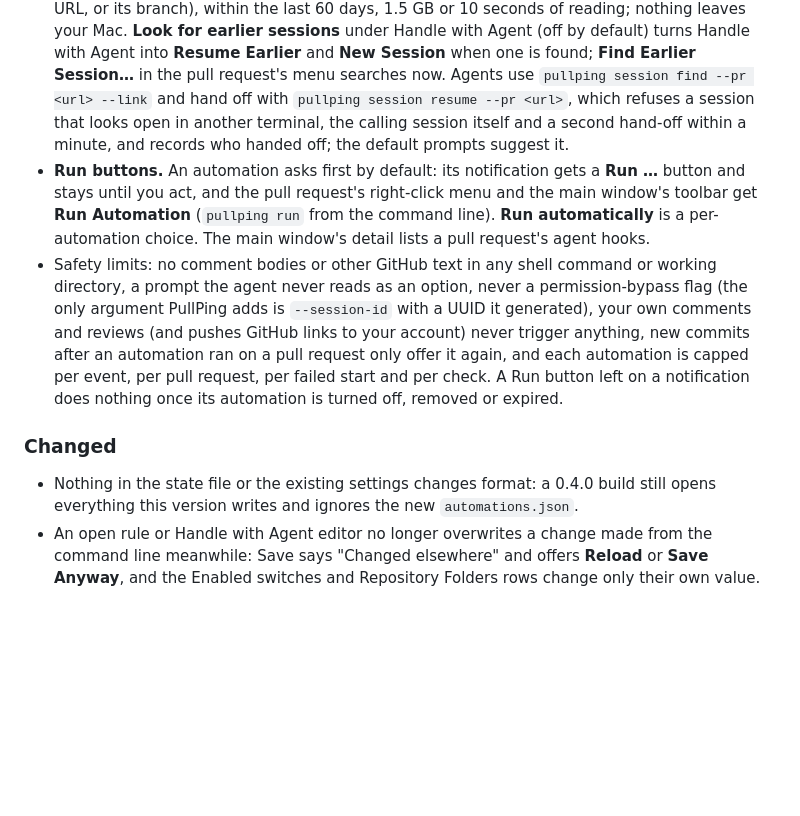
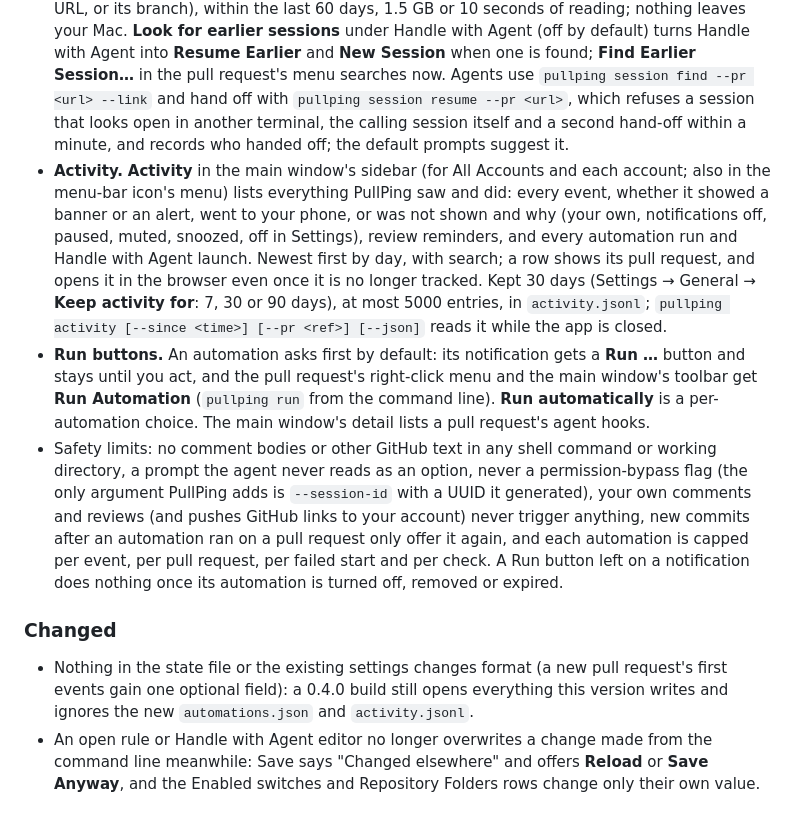
Before and after one commit to roypadina/PullPing, a Markdown page: CHANGELOG.md, the part around the change. Drawn GitHub-style; blank space fills up the shorter version.

```diff
--- a/CHANGELOG.md
+++ b/CHANGELOG.md
@@ -18,11 +18,12 @@ and this project adheres to [Semantic Versioning](https://semver.org/spec/v2.0.0
 - **Repository locator.** `{repo_dir}` is now the clone whose git remote is the repository (`owner/repo`, any host or SSH alias), found up to 3 levels below the repository folders whatever the clone is called (`~/Code/<org>/<repo>`, `~/src/github.com/<owner>/<repo>`, a renamed clone), then a folder named like the repository, then the fallback. A pull request's linked or earlier session's folder wins when it is inside a clone of the repository, and **Repository Overrides** (`pullping automations repos list|set|rm`) win over everything. `pullping automations folders list` shows how many clones PullPing finds. PullPing reads git's own files and never creates worktrees.
 - **Worktree-aware folders.** New placeholders `{branch}` (the pull request's head branch, GitHub text: prompts only), `{worktree_dir}` (the worktree with that branch checked out, else the main worktree), `{main_dir}` and `{repo_root}` (the repository folder that holds the clone). Handle with Agent's default prompt names the worktree. Resume Session whose folder is gone starts in `{worktree_dir}` (Claude Code 2.1.223 and Codex resume by id from anywhere) and says so in Recent Runs; one whose transcript was deleted fails with "The session's transcript is gone".
 - **Earlier sessions.** With no linked session, PullPing can find the local Claude Code or Codex session that worked on a pull request (the record Claude writes when a session creates it, its URL, or its branch), within the last 60 days, 1.5 GB or 10 seconds of reading; nothing leaves your Mac. **Look for earlier sessions** under Handle with Agent (off by default) turns Handle with Agent into **Resume Earlier** and **New Session** when one is found; **Find Earlier Session…** in the pull request's menu searches now. Agents use `pullping session find --pr <url> --link` and hand off with `pullping session resume --pr <url>`, which refuses a session that looks open in another terminal, the calling session itself and a second hand-off within a minute, and records who handed off; the default prompts suggest it.
+- **Activity.** **Activity** in the main window's sidebar (for All Accounts and each account; also in the menu-bar icon's menu) lists everything PullPing saw and did: every event, whether it showed a banner or an alert, went to your phone, or was not shown and why (your own, notifications off, paused, muted, snoozed, off in Settings), review reminders, and every automation run and Handle with Agent launch. Newest first by day, with search; a row shows its pull request, and opens it in the browser even once it is no longer tracked. Kept 30 days (Settings → General → **Keep activity for**: 7, 30 or 90 days), at most 5000 entries, in `activity.jsonl`; `pullping activity [--since <time>] [--pr <ref>] [--json]` reads it while the app is closed.
 - **Run buttons.** An automation asks first by default: its notification gets a **Run …** button and stays until you act, and the pull request's right-click menu and the main window's toolbar get **Run Automation** (`pullping run` from the command line). **Run automatically** is a per-automation choice. The main window's detail lists a pull request's agent hooks.
 - Safety limits: no comment bodies or other GitHub text in any shell command or working directory, a prompt the agent never reads as an option, never a permission-bypass flag (the only argument PullPing adds is `--session-id` with a UUID it generated), your own comments and reviews (and pushes GitHub links to your account) never trigger anything, new commits after an automation ran on a pull request only offer it again, and each automation is capped per event, per pull request, per failed start and per check. A Run button left on a notification does nothing once its automation is turned off, removed or expired.
 
 ### Changed
-- Nothing in the state file or the existing settings changes format: a 0.4.0 build still opens everything this version writes and ignores the new `automations.json`.
+- Nothing in the state file or the existing settings changes format (a new pull request's first events gain one optional field): a 0.4.0 build still opens everything this version writes and ignores the new `automations.json` and `activity.jsonl`.
 - An open rule or Handle with Agent editor no longer overwrites a change made from the command line meanwhile: Save says "Changed elsewhere" and offers **Reload** or **Save Anyway**, and the Enabled switches and Repository Folders rows change only their own value.
 
 ### Fixed
```
Also changed, not shown: README.md (+17 -1 lines), docs/screenshots/activity.png (added).
